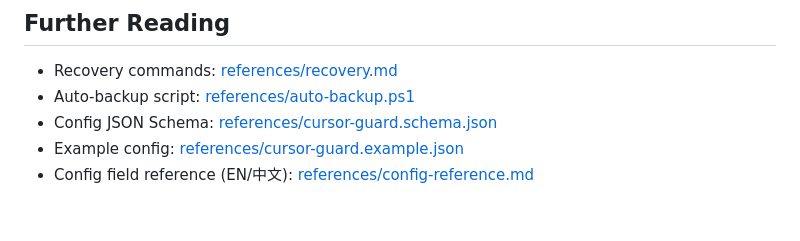
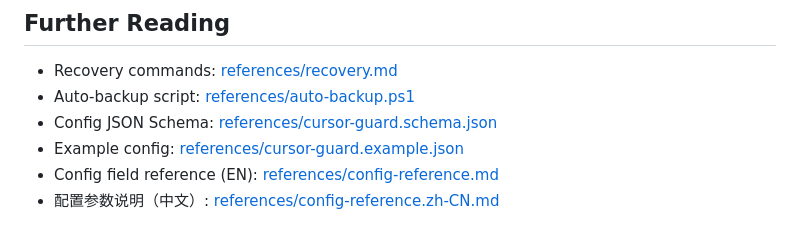
Before and after one commit to zhangqiang8vipp/cursor-guard, a Markdown page: SKILL.md, the part around the change. GitHub-like rendering.

```diff
--- a/SKILL.md
+++ b/SKILL.md
@@ -509,4 +509,5 @@ Skip the block for unrelated turns.
 - Auto-backup script: [references/auto-backup.ps1](references/auto-backup.ps1)
 - Config JSON Schema: [references/cursor-guard.schema.json](references/cursor-guard.schema.json)
 - Example config: [references/cursor-guard.example.json](references/cursor-guard.example.json)
-- Config field reference (EN/中文): [references/config-reference.md](references/config-reference.md)
+- Config field reference (EN): [references/config-reference.md](references/config-reference.md)
+- 配置参数说明（中文）: [references/config-reference.zh-CN.md](references/config-reference.zh-CN.md)
```
Also changed, not shown: references/config-reference.md (+31 -45 lines), references/config-reference.zh-CN.md (added, +134 -0 lines).
